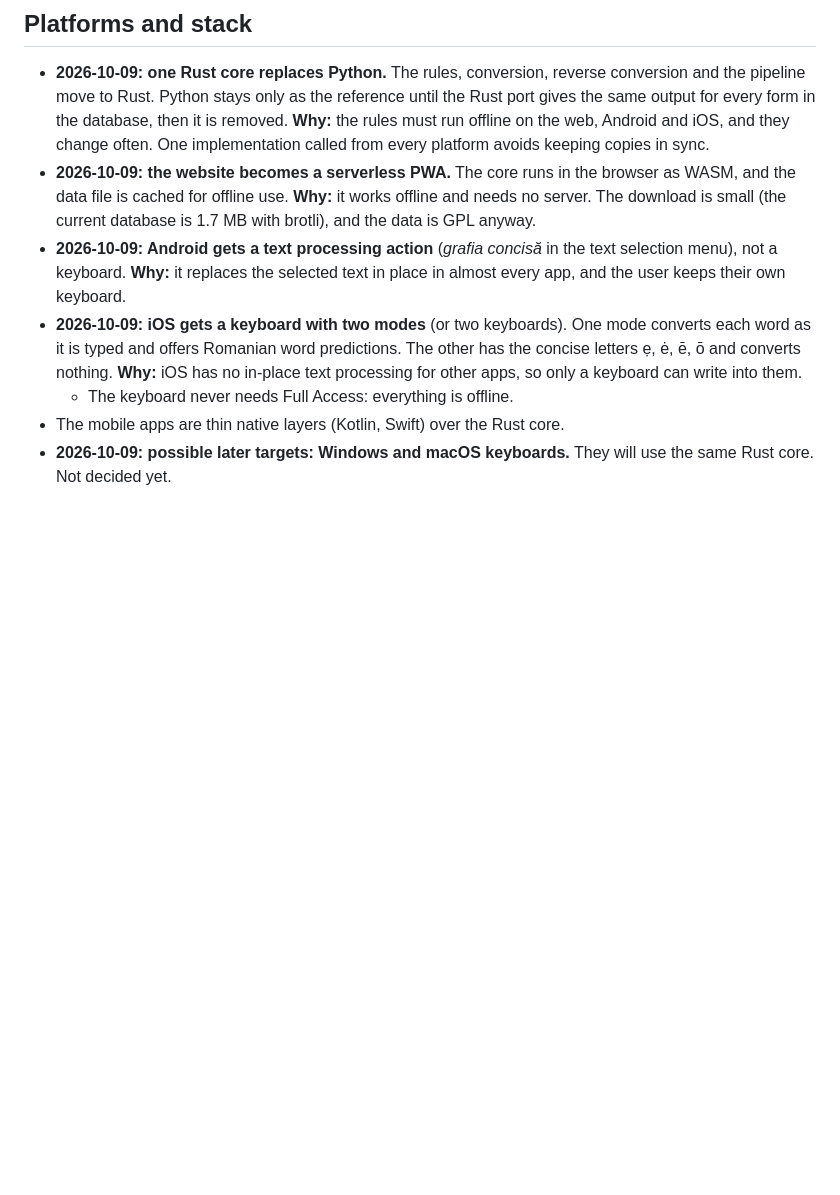
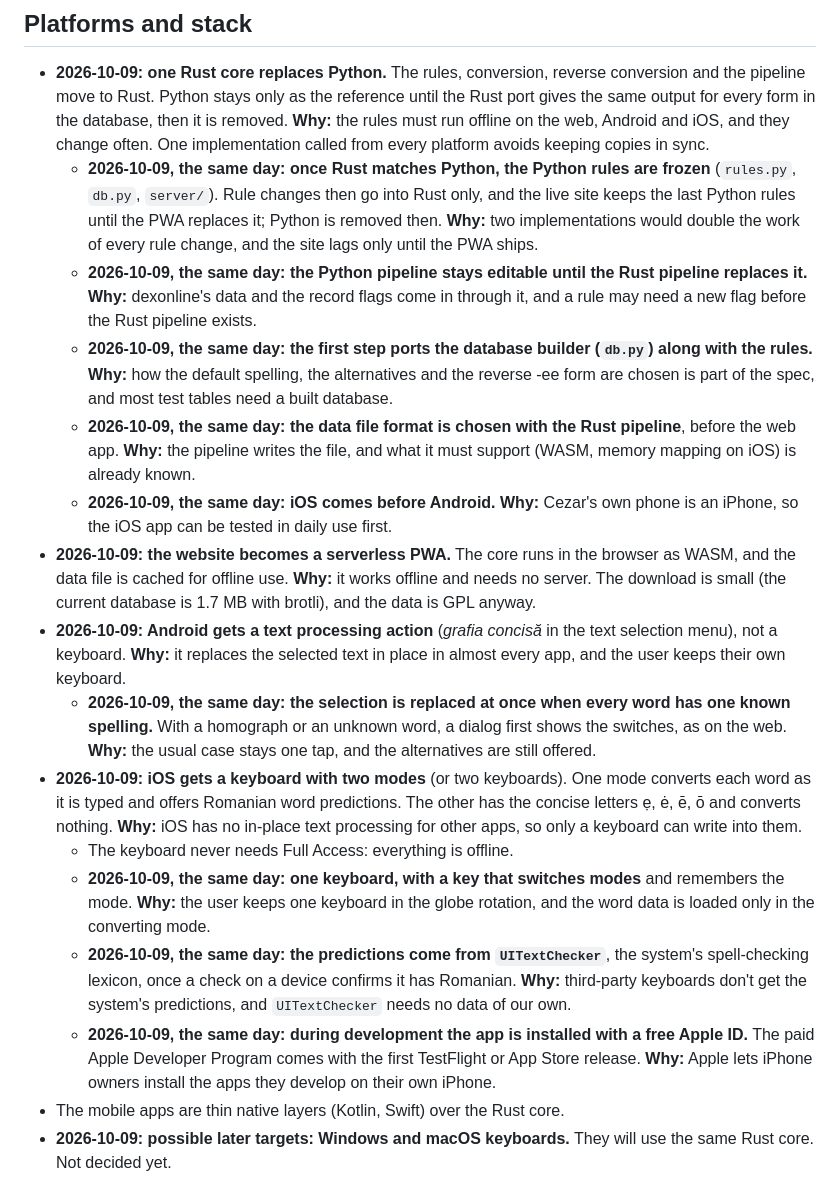
Before and after one commit to mihaicezar/grafia-concisa, a Markdown page: DECISIONS.md, the part around the change. Rendered like a GitHub page; blank space fills up the shorter version.

```diff
--- a/DECISIONS.md
+++ b/DECISIONS.md
@@ -86,10 +86,19 @@ This file is the log of closed decisions: what was decided, when, and why, with
 
 ## Platforms and stack
 - **2026-10-09: one Rust core replaces Python.** The rules, conversion, reverse conversion and the pipeline move to Rust. Python stays only as the reference until the Rust port gives the same output for every form in the database, then it is removed. **Why:** the rules must run offline on the web, Android and iOS, and they change often. One implementation called from every platform avoids keeping copies in sync.
+  - **2026-10-09, the same day: once Rust matches Python, the Python rules are frozen** (`rules.py`, `db.py`, `server/`). Rule changes then go into Rust only, and the live site keeps the last Python rules until the PWA replaces it; Python is removed then. **Why:** two implementations would double the work of every rule change, and the site lags only until the PWA ships.
+  - **2026-10-09, the same day: the Python pipeline stays editable until the Rust pipeline replaces it.** **Why:** dexonline's data and the record flags come in through it, and a rule may need a new flag before the Rust pipeline exists.
+  - **2026-10-09, the same day: the first step ports the database builder (`db.py`) along with the rules.** **Why:** how the default spelling, the alternatives and the reverse -ee form are chosen is part of the spec, and most test tables need a built database.
+  - **2026-10-09, the same day: the data file format is chosen with the Rust pipeline**, before the web app. **Why:** the pipeline writes the file, and what it must support (WASM, memory mapping on iOS) is already known.
+  - **2026-10-09, the same day: iOS comes before Android.** **Why:** Cezar's own phone is an iPhone, so the iOS app can be tested in daily use first.
 - **2026-10-09: the website becomes a serverless PWA.** The core runs in the browser as WASM, and the data file is cached for offline use. **Why:** it works offline and needs no server. The download is small (the current database is 1.7 MB with brotli), and the data is GPL anyway.
 - **2026-10-09: Android gets a text processing action** (*grafia concisă* in the text selection menu), not a keyboard. **Why:** it replaces the selected text in place in almost every app, and the user keeps their own keyboard.
+  - **2026-10-09, the same day: the selection is replaced at once when every word has one known spelling.** With a homograph or an unknown word, a dialog first shows the switches, as on the web. **Why:** the usual case stays one tap, and the alternatives are still offered.
 - **2026-10-09: iOS gets a keyboard with two modes** (or two keyboards). One mode converts each word as it is typed and offers Romanian word predictions. The other has the concise letters ẹ, ė, ē, ō and converts nothing. **Why:** iOS has no in-place text processing for other apps, so only a keyboard can write into them.
   - The keyboard never needs Full Access: everything is offline.
+  - **2026-10-09, the same day: one keyboard, with a key that switches modes** and remembers the mode. **Why:** the user keeps one keyboard in the globe rotation, and the word data is loaded only in the converting mode.
+  - **2026-10-09, the same day: the predictions come from `UITextChecker`**, the system's spell-checking lexicon, once a check on a device confirms it has Romanian. **Why:** third-party keyboards don't get the system's predictions, and `UITextChecker` needs no data of our own.
+  - **2026-10-09, the same day: during development the app is installed with a free Apple ID.** The paid Apple Developer Program comes with the first TestFlight or App Store release. **Why:** Apple lets iPhone owners install the apps they develop on their own iPhone.
 - The mobile apps are thin native layers (Kotlin, Swift) over the Rust core.
 - **2026-10-09: possible later targets: Windows and macOS keyboards.** They will use the same Rust core. Not decided yet.
 
```
Also changed, not shown: CLAUDE.md (+7 -6 lines), rust-port-plan.md (added, +274 -0 lines).
